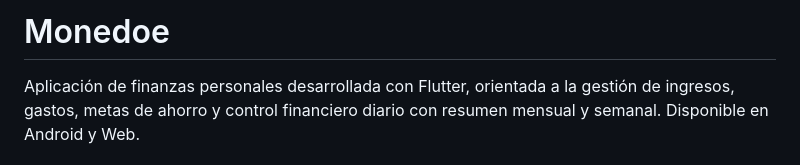
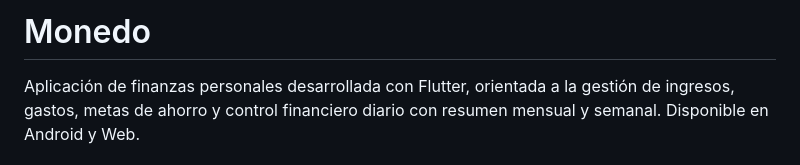
Before and after one commit to Ericknvp/monedo, a Markdown page: README.md, the part around the change. Drawn GitHub-style.

Commit message:
Fix project name from 'Monedoe' to 'Monedo'

```diff
--- a/README.md
+++ b/README.md
@@ -1,4 +1,4 @@
-# Monedoe
+# Monedo
 
 Aplicación de finanzas personales desarrollada con Flutter, orientada a la gestión de ingresos, gastos, metas de ahorro y control financiero diario con resumen mensual y semanal. Disponible en Android y Web.
 
```
